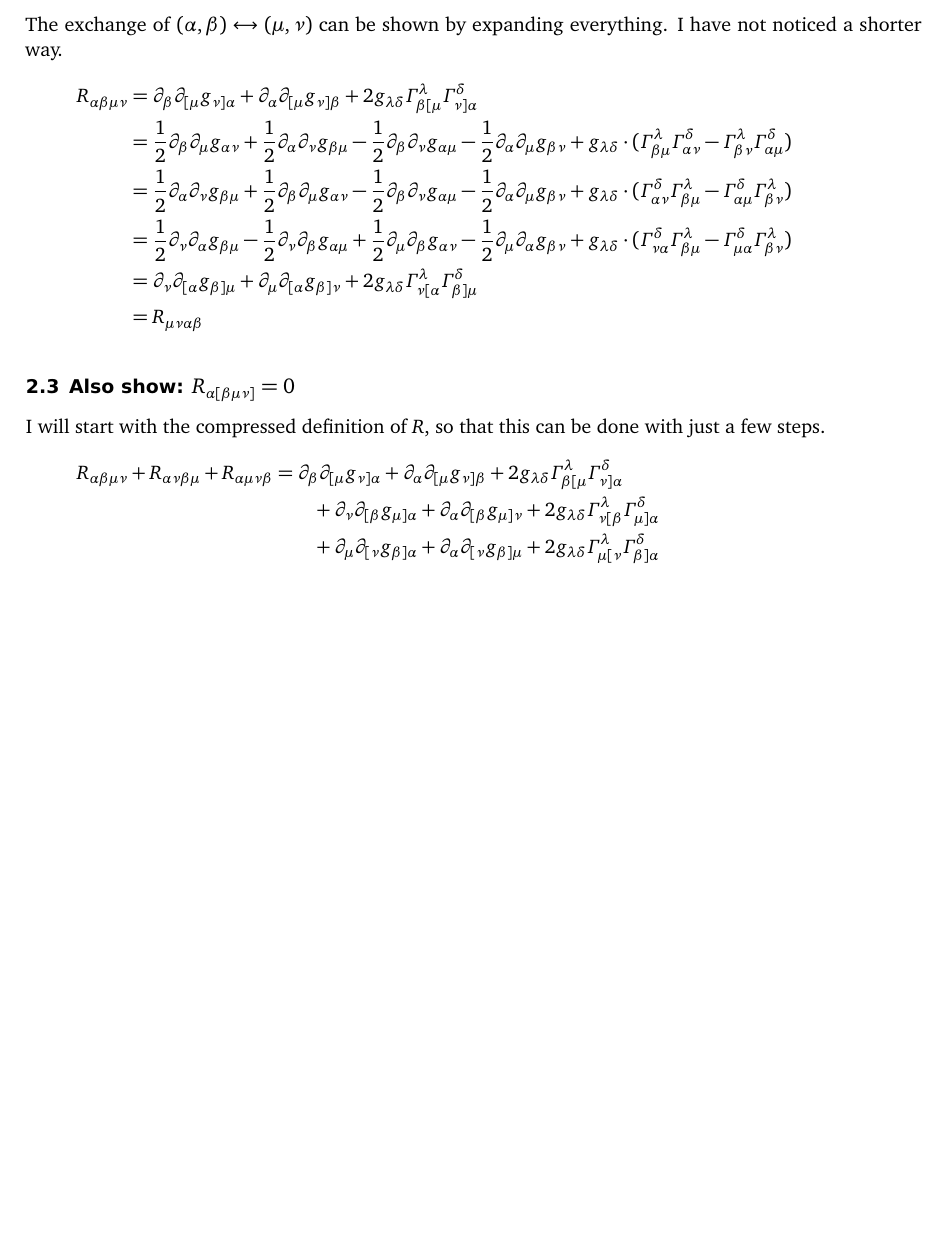
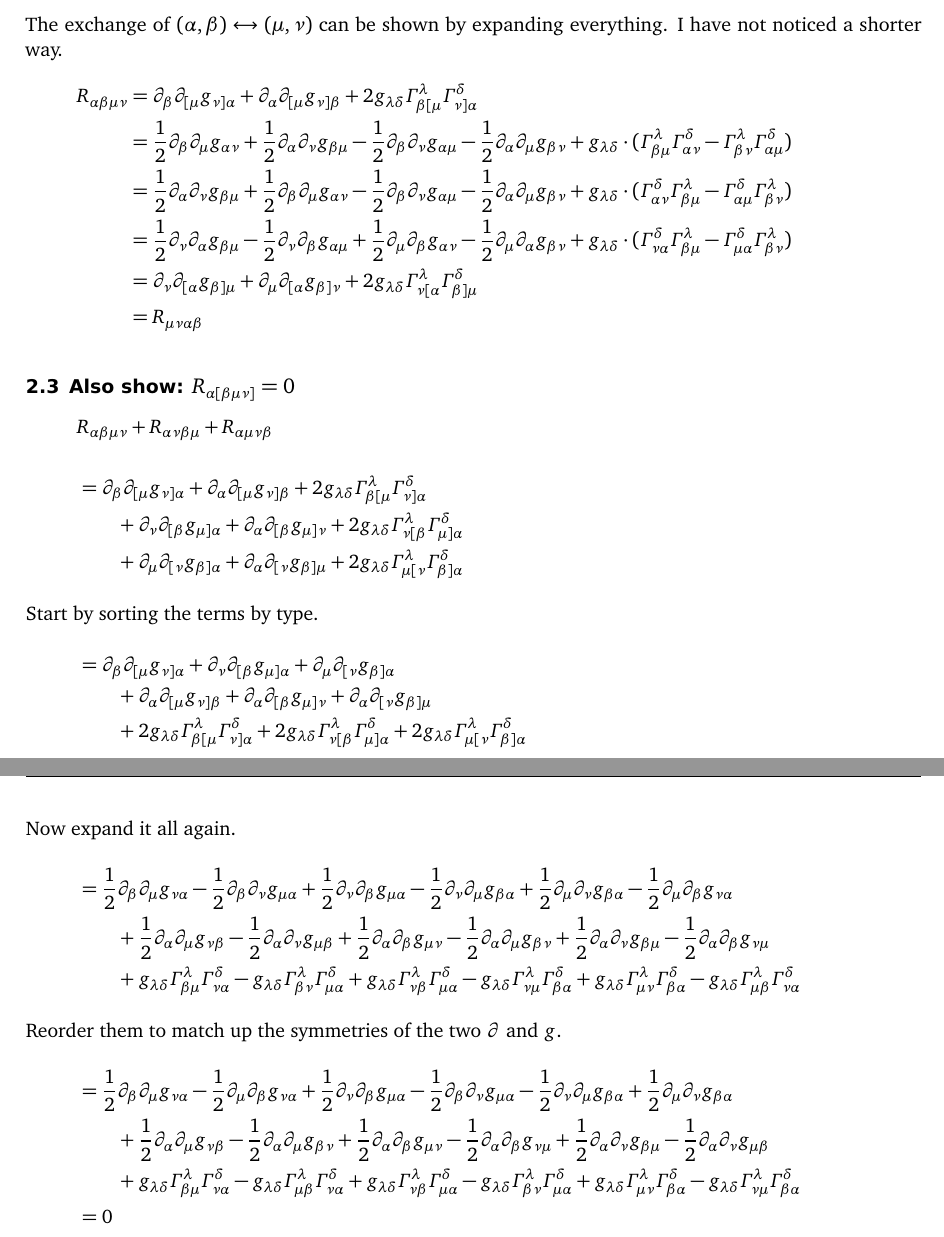
Before and after one commit to martin-ueding/physics754-Problem_Sets, a LaTeX document (02/physics754-02-Martin.tex): part of page 4 of 4 before the commit and two parts of pages 4 and 5 of 5 after it, the two joined at a grey line, cut so that both start at the same text, the shorter picture padded with empty space. Compiled offline with pdfLaTeX; an older LaTeX class or package is replaced by its successor.

Commit message:
Problem done

```diff
--- a/02/physics754-02-Martin.tex
+++ b/02/physics754-02-Martin.tex
@@ -338,15 +338,86 @@ expanding everything. I have not noticed a shorter way.
     + 2 g_{\lambda\delta} \Gamma^\lambda_{#2[#3} \Gamma^\delta_{#4]#1}
 }
 
-I will start with the compressed definition of $R$, so that this can be done
-with just a few steps.
+\[
+    R_{\alpha\beta\mu\nu} + R_{\alpha\nu\beta\mu} + R_{\alpha\mu\nu\beta}
+\]
 \begin{align*}
-    R_{\alpha\beta\mu\nu} + R_{\alpha\nu\beta\mu} + R_{\alpha\mu\nu\beta}
-    &= \rdef\alpha\beta\mu\nu \\
-    &\qquad
-    + \rdef\alpha\nu\beta\mu \\
-    &\qquad
-    + \rdef\alpha\mu\nu\beta \\
+    &=
+    \partial_\beta \partial_{[\mu} g_{\nu]\alpha}
+    + \partial_\alpha \partial_{[\mu} g_{\nu]\beta}
+    + 2 g_{\lambda\delta} \Gamma^\lambda_{\beta[\mu} \Gamma^\delta_{\nu]\alpha}
+    \\ &\qquad
+    + \partial_\nu \partial_{[\beta} g_{\mu]\alpha}
+    + \partial_\alpha \partial_{[\beta} g_{\mu]\nu}
+    + 2 g_{\lambda\delta} \Gamma^\lambda_{\nu[\beta} \Gamma^\delta_{\mu]\alpha}
+    \\ &\qquad
+    + \partial_\mu \partial_{[\nu} g_{\beta]\alpha}
+    + \partial_\alpha \partial_{[\nu} g_{\beta]\mu}
+    + 2 g_{\lambda\delta} \Gamma^\lambda_{\mu[\nu} \Gamma^\delta_{\beta]\alpha}
+    \intertext{%
+        Start by sorting the terms by type.
+    }
+    &=
+    \partial_\beta \partial_{[\mu} g_{\nu]\alpha}
+    + \partial_\nu \partial_{[\beta} g_{\mu]\alpha}
+    + \partial_\mu \partial_{[\nu} g_{\beta]\alpha}
+    \\ &\qquad
+    + \partial_\alpha \partial_{[\mu} g_{\nu]\beta}
+    + \partial_\alpha \partial_{[\beta} g_{\mu]\nu}
+    + \partial_\alpha \partial_{[\nu} g_{\beta]\mu}
+    \\ &\qquad
+    + 2 g_{\lambda\delta} \Gamma^\lambda_{\beta[\mu} \Gamma^\delta_{\nu]\alpha}
+    + 2 g_{\lambda\delta} \Gamma^\lambda_{\nu[\beta} \Gamma^\delta_{\mu]\alpha}
+    + 2 g_{\lambda\delta} \Gamma^\lambda_{\mu[\nu} \Gamma^\delta_{\beta]\alpha}
+    \intertext{%
+        Now expand it all again.
+    }
+    &=
+      \frac12 \partial_\beta \partial_{\mu} g_{\nu\alpha}
+    - \frac12 \partial_\beta \partial_{\nu} g_{\mu\alpha}
+    + \frac12 \partial_\nu \partial_{\beta} g_{\mu\alpha}
+    - \frac12 \partial_\nu \partial_{\mu} g_{\beta\alpha}
+    + \frac12 \partial_\mu \partial_{\nu} g_{\beta\alpha}
+    - \frac12 \partial_\mu \partial_{\beta} g_{\nu\alpha}
+    \\ &\qquad
+    + \frac12 \partial_\alpha \partial_{\mu} g_{\nu\beta}
+    - \frac12 \partial_\alpha \partial_{\nu} g_{\mu\beta}
+    + \frac12 \partial_\alpha \partial_{\beta} g_{\mu\nu}
+    - \frac12 \partial_\alpha \partial_{\mu} g_{\beta\nu}
+    + \frac12 \partial_\alpha \partial_{\nu} g_{\beta\mu}
+    - \frac12 \partial_\alpha \partial_{\beta} g_{\nu\mu}
+    \\ &\qquad
+    + g_{\lambda\delta} \Gamma^\lambda_{\beta\mu} \Gamma^\delta_{\nu\alpha}
+    - g_{\lambda\delta} \Gamma^\lambda_{\beta\nu} \Gamma^\delta_{\mu\alpha}
+    + g_{\lambda\delta} \Gamma^\lambda_{\nu\beta} \Gamma^\delta_{\mu\alpha}
+    - g_{\lambda\delta} \Gamma^\lambda_{\nu\mu} \Gamma^\delta_{\beta\alpha}
+    + g_{\lambda\delta} \Gamma^\lambda_{\mu\nu} \Gamma^\delta_{\beta\alpha}
+    - g_{\lambda\delta} \Gamma^\lambda_{\mu\beta} \Gamma^\delta_{\nu\alpha}
+    \intertext{%
+        Reorder them to match up the symmetries of the two $\partial$ and $g$.
+    }
+    &=
+      \frac12 \partial_\beta \partial_\mu   g_{\nu  \alpha}
+    - \frac12 \partial_\mu   \partial_\beta g_{\nu  \alpha}
+    + \frac12 \partial_\nu   \partial_\beta g_{\mu  \alpha}
+    - \frac12 \partial_\beta \partial_\nu   g_{\mu  \alpha}
+    - \frac12 \partial_\nu   \partial_\mu   g_{\beta\alpha}
+    + \frac12 \partial_\mu   \partial_\nu   g_{\beta\alpha}
+    \\ &\qquad
+    + \frac12 \partial_\alpha \partial_\mu   g_{\nu  \beta}
+    - \frac12 \partial_\alpha \partial_\mu   g_{\beta\nu}
+    + \frac12 \partial_\alpha \partial_\beta g_{\mu  \nu}
+    - \frac12 \partial_\alpha \partial_\beta g_{\nu  \mu}
+    + \frac12 \partial_\alpha \partial_\nu   g_{\beta\mu}
+    - \frac12 \partial_\alpha \partial_\nu   g_{\mu  \beta}
+    \\ &\qquad
+    + g_{\lambda\delta} \Gamma^\lambda_{\beta\mu  } \Gamma^\delta_{\nu  \alpha}
+    - g_{\lambda\delta} \Gamma^\lambda_{\mu  \beta} \Gamma^\delta_{\nu  \alpha}
+    + g_{\lambda\delta} \Gamma^\lambda_{\nu  \beta} \Gamma^\delta_{\mu  \alpha}
+    - g_{\lambda\delta} \Gamma^\lambda_{\beta\nu  } \Gamma^\delta_{\mu  \alpha}
+    + g_{\lambda\delta} \Gamma^\lambda_{\mu  \nu  } \Gamma^\delta_{\beta\alpha}
+    - g_{\lambda\delta} \Gamma^\lambda_{\nu  \mu  } \Gamma^\delta_{\beta\alpha}
+    \\ &= 0
 \end{align*}
 
 \IfFileExists{\bibliographyfile}{
```
